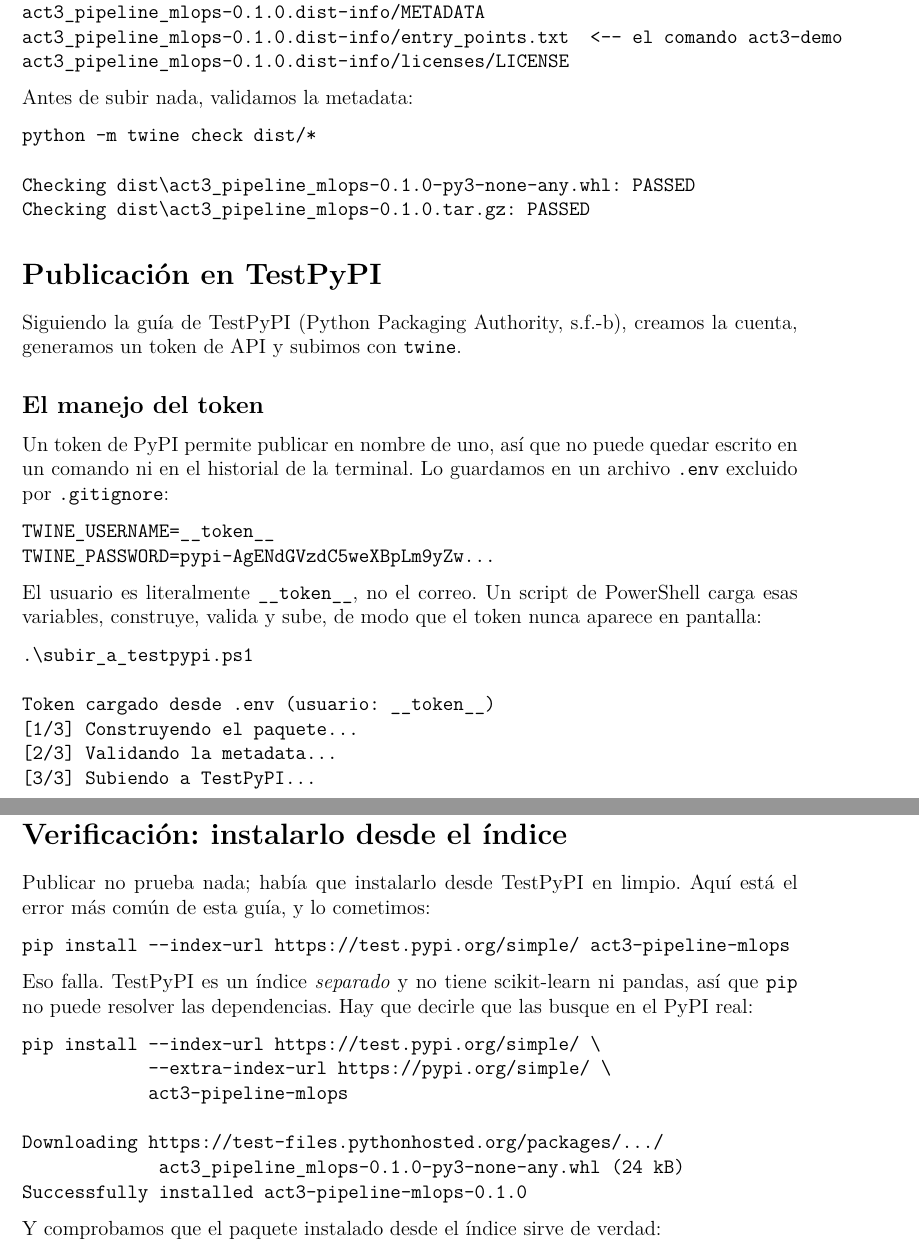
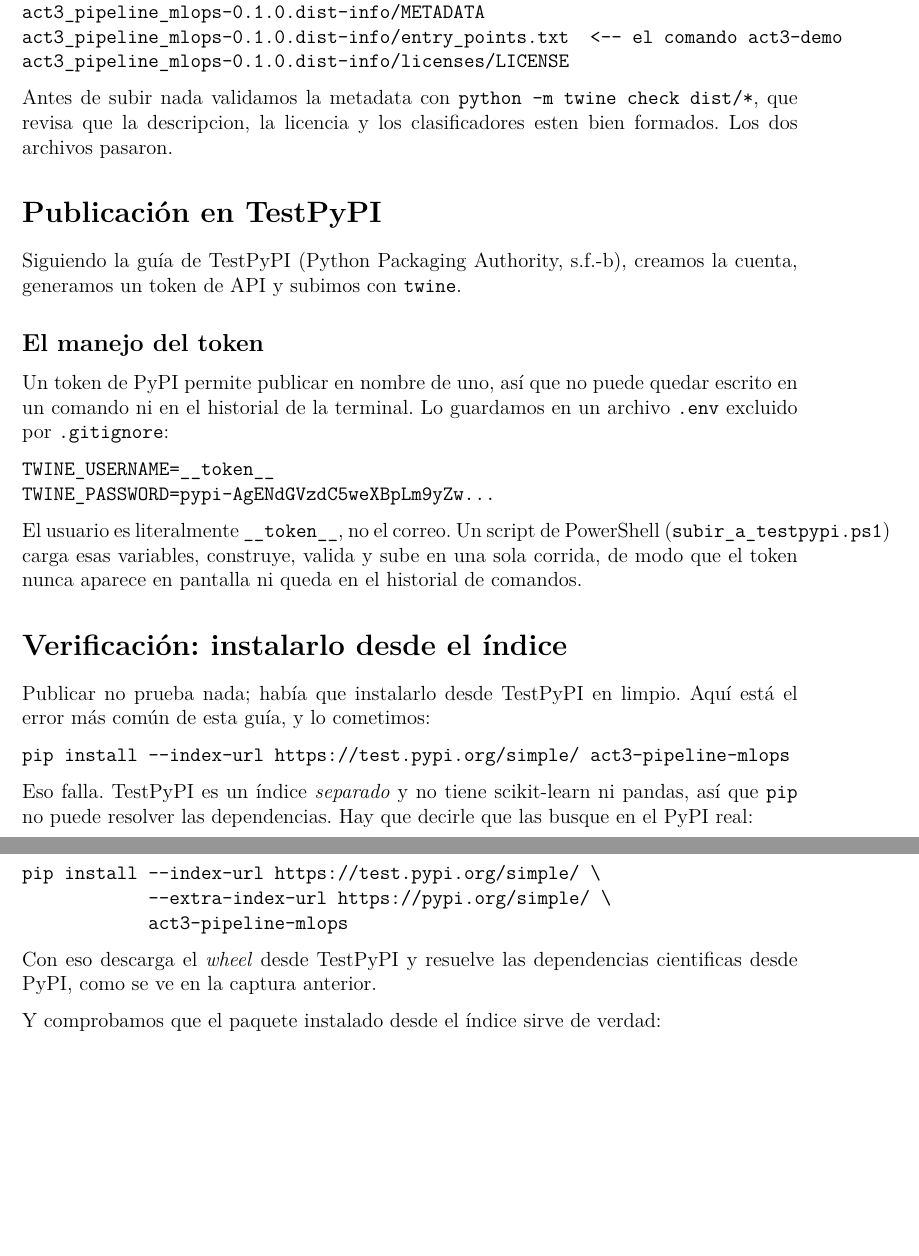
Before and after one commit to DiegoLinares11/Tarea4-MLOPS, a LaTeX problem sheet (Tarea4_Publicacion_TestPyPI.tex): two parts of pages 4 and 5 of 7, joined at a grey line, cut so that both start at the same text, the shorter picture padded with empty space. Compiled offline with pdfLaTeX.

Commit message:
docs: quitar del documento las salidas de terminal que muestran las capturas

```diff
--- a/Tarea4_Publicacion_TestPyPI.tex
+++ b/Tarea4_Publicacion_TestPyPI.tex
@@ -213,14 +213,9 @@
 act3_pipeline_mlops-0.1.0.dist-info/licenses/LICENSE
 \end{verbatim}
 
-Antes de subir nada, validamos la metadata:
-
-\begin{verbatim}
-python -m twine check dist/*
-
-Checking dist\act3_pipeline_mlops-0.1.0-py3-none-any.whl: PASSED
-Checking dist\act3_pipeline_mlops-0.1.0.tar.gz: PASSED
-\end{verbatim}
+Antes de subir nada validamos la metadata con \texttt{python -m twine check dist/*}, que
+revisa que la descripcion, la licencia y los clasificadores esten bien formados. Los dos archivos
+pasaron.
 
 \section{Publicación en TestPyPI}
 
@@ -238,17 +233,9 @@
 TWINE_PASSWORD=pypi-AgENdGVzdC5weXBpLm9yZw...
 \end{verbatim}
 
-El usuario es literalmente \texttt{\_\_token\_\_}, no el correo. Un script de PowerShell carga
-esas variables, construye, valida y sube, de modo que el token nunca aparece en pantalla:
-
-\begin{verbatim}
-.\subir_a_testpypi.ps1
-
-Token cargado desde .env (usuario: __token__)
-[1/3] Construyendo el paquete...
-[2/3] Validando la metadata...
-[3/3] Subiendo a TestPyPI...
-\end{verbatim}
+El usuario es literalmente \texttt{\_\_token\_\_}, no el correo. Un script de PowerShell
+(\texttt{subir\_a\_testpypi.ps1}) carga esas variables, construye, valida y sube en una sola
+corrida, de modo que el token nunca aparece en pantalla ni queda en el historial de comandos.
 
 \IfFileExists{capturas/terminal.png}{%
 \begin{figure}[ht]
@@ -284,11 +271,10 @@
 pip install --index-url https://test.pypi.org/simple/ \
             --extra-index-url https://pypi.org/simple/ \
             act3-pipeline-mlops
+\end{verbatim}
 
-Downloading https://test-files.pythonhosted.org/packages/.../
-             act3_pipeline_mlops-0.1.0-py3-none-any.whl (24 kB)
-Successfully installed act3-pipeline-mlops-0.1.0
-\end{verbatim}
+Con eso descarga el \emph{wheel} desde TestPyPI y resuelve las dependencias cientificas desde
+PyPI, como se ve en la captura anterior.
 
 Y comprobamos que el paquete instalado desde el índice sirve de verdad:
 
```
Also changed, not shown: Tarea4_Publicacion_TestPyPI.pdf.
